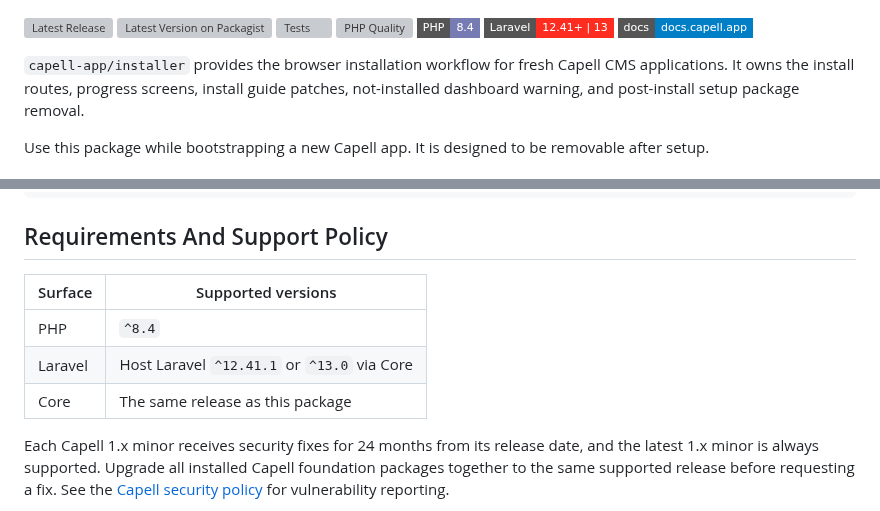
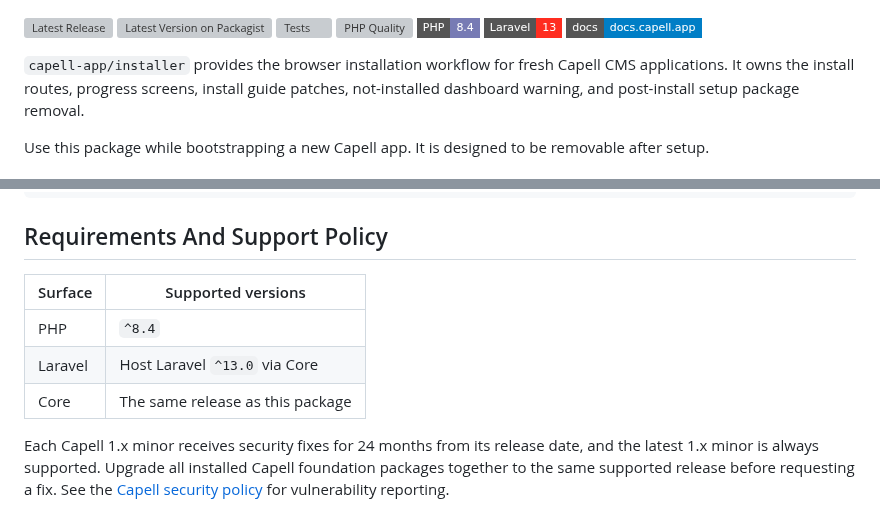
Before and after one commit to capell-app/installer, a Markdown page: README.md, 2 parts joined by grey strips. Drawn GitHub-style; badges without logos; grey boxes are pictures that could not be loaded.

Commit message:
Release v1.0.33

```diff
--- a/README.md
+++ b/README.md
@@ -7,7 +7,7 @@
 [![Tests](https://github.com/capell-app/capell/actions/workflows/test-full.yml/badge.svg?branch=main)](https://github.com/capell-app/capell/actions/workflows/test-full.yml)
 [![PHP Quality](https://github.com/capell-app/capell/actions/workflows/code-quality-and-styling.yml/badge.svg?branch=main)](https://github.com/capell-app/capell/actions/workflows/code-quality-and-styling.yml)
 [![PHP](https://img.shields.io/badge/PHP-8.4-777BB4?style=flat-square&logo=php&logoColor=white)](#requirements-and-support-policy)
-[![Laravel](https://img.shields.io/badge/Laravel-12.41%2B%20%7C%2013-FF2D20?style=flat-square&logo=laravel&logoColor=white)](#requirements-and-support-policy)
+[![Laravel](https://img.shields.io/badge/Laravel-13-FF2D20?style=flat-square&logo=laravel&logoColor=white)](#requirements-and-support-policy)
 [![Documentation](https://img.shields.io/badge/docs-docs.capell.app-blue?style=flat-square)](https://docs.capell.app)
 
 `capell-app/installer` provides the browser installation workflow for fresh Capell CMS applications. It owns the install routes, progress screens, install guide patches, not-installed dashboard warning, and post-install setup package removal.
@@ -98,11 +98,11 @@ vendor/bin/pest tests
 
 ## Requirements And Support Policy
 
-| Surface | Supported versions                          |
-| ------- | ------------------------------------------- |
-| PHP     | `^8.4`                                      |
-| Laravel | Host Laravel `^12.41.1` or `^13.0` via Core |
-| Core    | The same release as this package            |
+| Surface | Supported versions               |
+| ------- | -------------------------------- |
+| PHP     | `^8.4`                           |
+| Laravel | Host Laravel `^13.0` via Core    |
+| Core    | The same release as this package |
 
 Each Capell 1.x minor receives security fixes for 24 months from its release date, and the latest 1.x minor is always supported. Upgrade all installed Capell foundation packages together to the same supported release before requesting a fix. See the [Capell security policy](https://github.com/capell-app/capell/security/policy) for vulnerability reporting.
 
```
Also changed, not shown: docs/images/screenshots/install-guide-page-dark.png, docs/images/screenshots/install-guide-page.png, 5 other files.
